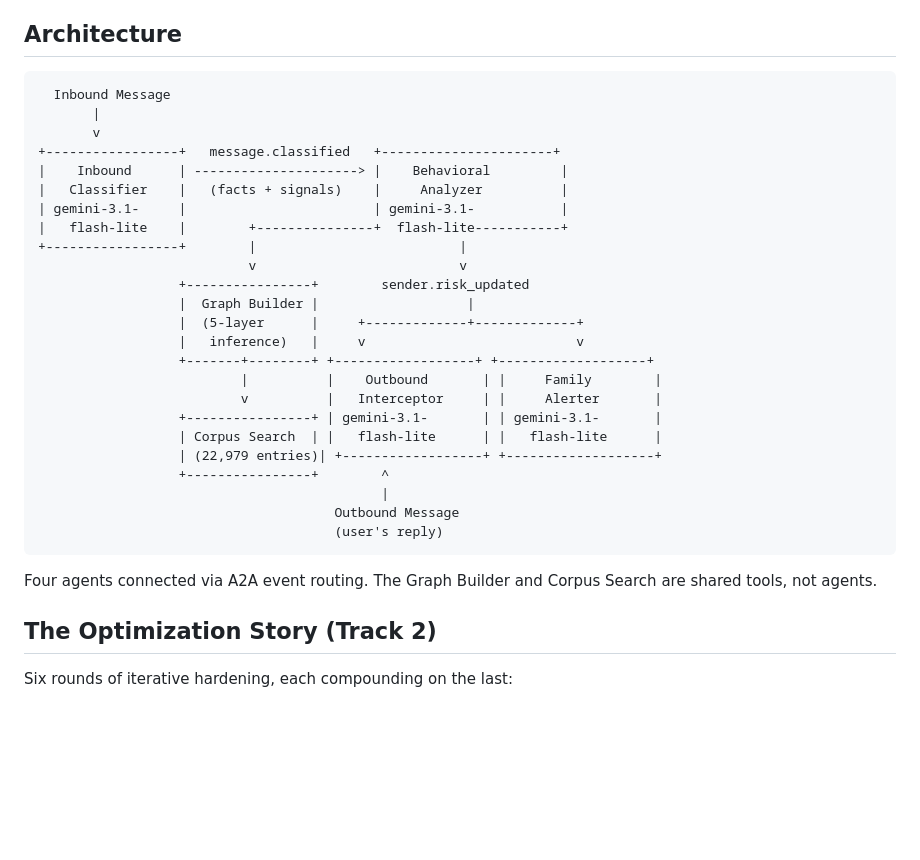
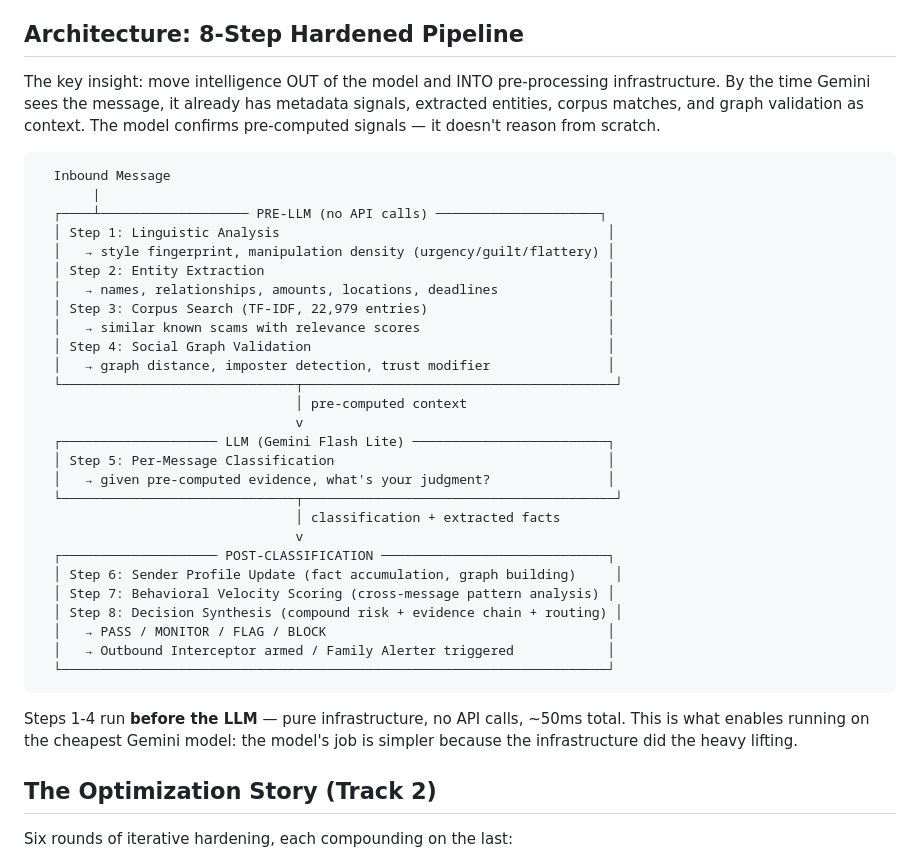
Before and after one commit to Know-Reply/elder-scam-shield, a Markdown page: README.md, the part around the change. Rendered like a GitHub page; blank space fills up the shorter version.

Commit message:
docs: README architecture → 8-step hardened pipeline diagram
Shows the three phases:
  PRE-LLM (steps 1-4): linguistic analysis, entity extraction,
    corpus search, graph validation — no API calls, ~50ms
  LLM (step 5): classification with pre-computed context
  POST-CLASSIFICATION (steps 6-8): profile update, behavioral
    scoring, decision synthesis with evidence chain

"Move intelligence OUT of the model and INTO infrastructure."

Co-Authored-By: Claude Opus 4.6 (1M context) <noreply@anthropic.com>

````diff
--- a/README.md
+++ b/README.md
@@ -13,36 +13,41 @@ Elder fraud costs **$77.7 billion globally** (Nasdaq 2024). Japan's tokushu sagi
 - **Elder abuse detection from trusted contacts** -- detects the same manipulation mechanics (isolation, financial control, authority escalation) regardless of whether the sender is a stranger or a known family member. References Japan's Elder Abuse Prevention Act (2006).
 - **Outbound interception** -- catches the compliance signal ("I'll go to the bank tomorrow") between conversation and transaction. Blocks bank account numbers and transfer instructions leaving the user, not just scam messages arriving.
 
-## Architecture
+## Architecture: 8-Step Hardened Pipeline
+
+The key insight: move intelligence OUT of the model and INTO pre-processing infrastructure. By the time Gemini sees the message, it already has metadata signals, extracted entities, corpus matches, and graph validation as context. The model confirms pre-computed signals — it doesn't reason from scratch.
 
 ```
   Inbound Message
        |
-       v
-+-----------------+   message.classified   +----------------------+
-|    Inbound      | ---------------------> |    Behavioral         |
-|   Classifier    |   (facts + signals)    |     Analyzer          |
-| gemini-3.1-     |                        | gemini-3.1-           |
-|   flash-lite    |        +---------------+  flash-lite-----------+
-+-----------------+        |                          |
-                           v                          v
-                  +----------------+        sender.risk_updated
-                  |  Graph Builder |                   |
-                  |  (5-layer      |     +-------------+-------------+
-                  |   inference)   |     v                           v
-                  +-------+--------+ +------------------+ +-------------------+
-                          |          |    Outbound       | |     Family        |
-                          v          |   Interceptor     | |     Alerter       |
-                  +----------------+ | gemini-3.1-       | | gemini-3.1-       |
-                  | Corpus Search  | |   flash-lite      | |   flash-lite      |
-                  | (22,979 entries)| +------------------+ +-------------------+
-                  +----------------+        ^
-                                            |
-                                      Outbound Message
-                                      (user's reply)
+  ┌────┴─────────────────── PRE-LLM (no API calls) ─────────────────────┐
+  │ Step 1: Linguistic Analysis                                          │
+  │   → style fingerprint, manipulation density (urgency/guilt/flattery) │
+  │ Step 2: Entity Extraction                                            │
+  │   → names, relationships, amounts, locations, deadlines              │
+  │ Step 3: Corpus Search (TF-IDF, 22,979 entries)                       │
+  │   → similar known scams with relevance scores                        │
+  │ Step 4: Social Graph Validation                                      │
+  │   → graph distance, imposter detection, trust modifier               │
+  └──────────────────────────────┬────────────────────────────────────────┘
+                                 │ pre-computed context
+                                 v
+  ┌──────────────────── LLM (Gemini Flash Lite) ─────────────────────────┐
+  │ Step 5: Per-Message Classification                                   │
+  │   → given pre-computed evidence, what's your judgment?               │
+  └──────────────────────────────┬────────────────────────────────────────┘
+                                 │ classification + extracted facts
+                                 v
+  ┌──────────────────── POST-CLASSIFICATION ─────────────────────────────┐
+  │ Step 6: Sender Profile Update (fact accumulation, graph building)     │
+  │ Step 7: Behavioral Velocity Scoring (cross-message pattern analysis) │
+  │ Step 8: Decision Synthesis (compound risk + evidence chain + routing) │
+  │   → PASS / MONITOR / FLAG / BLOCK                                    │
+  │   → Outbound Interceptor armed / Family Alerter triggered            │
+  └──────────────────────────────────────────────────────────────────────┘
 ```
 
-Four agents connected via A2A event routing. The Graph Builder and Corpus Search are shared tools, not agents.
+Steps 1-4 run **before the LLM** — pure infrastructure, no API calls, ~50ms total. This is what enables running on the cheapest Gemini model: the model's job is simpler because the infrastructure did the heavy lifting.
 
 ## The Optimization Story (Track 2)
 
````
